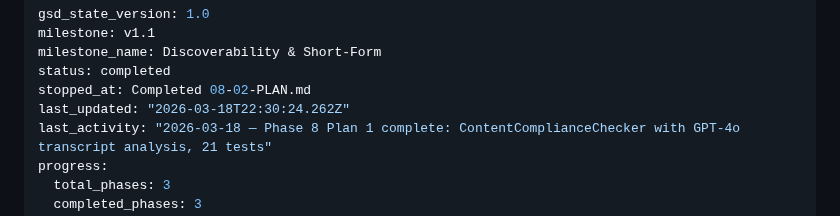
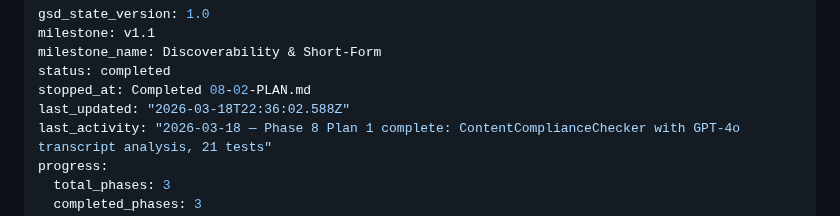
Before and after one commit to evanperez55/podcast-automation, a Markdown page: .planning/STATE.md, the part around the change. Rendered like a GitHub page.

```diff
--- a/.planning/STATE.md
+++ b/.planning/STATE.md
@@ -4,7 +4,7 @@ milestone: v1.1
 milestone_name: Discoverability & Short-Form
 status: completed
 stopped_at: Completed 08-02-PLAN.md
-last_updated: "2026-03-18T22:30:24.262Z"
+last_updated: "2026-03-18T22:36:02.588Z"
 last_activity: "2026-03-18 — Phase 8 Plan 1 complete: ContentComplianceChecker with GPT-4o transcript analysis, 21 tests"
 progress:
   total_phases: 3
```
Also changed, not shown: 1 other file.
